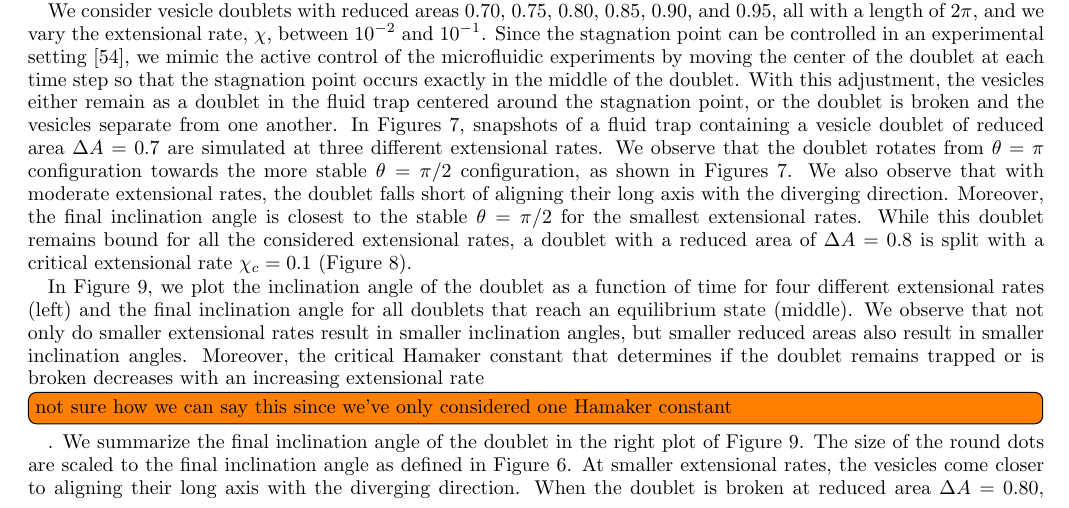
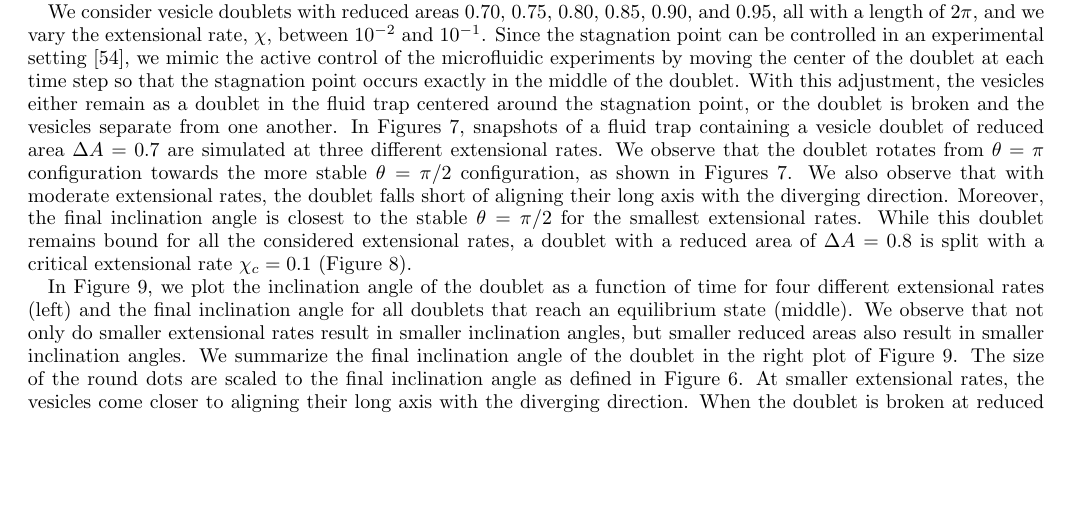
Before and after one commit to quaife/brinkman, a LaTeX paper (vesicle_code/docs/adhesion/adhesion.tex): part of page 10 of 17, cut so that both start at the same text, the shorter picture padded with empty space. Compiled offline with pdfLaTeX.

Commit message:
minor changes at the bottom of page 10 by yny

```diff
--- a/vesicle_code/docs/adhesion/adhesion.tex
+++ b/vesicle_code/docs/adhesion/adhesion.tex
@@ -817,12 +817,24 @@ extensional rates (left) and the final inclination angle for all
 doublets that reach an equilibrium state (middle).  We observe that not
 only do smaller extensional rates result in smaller inclination
 angles, but smaller reduced areas also result in smaller inclination
-angles.  Moreover, the critical Hamaker constant that determines if the
-doublet remains trapped or is broken decreases with an increasing
-extensional rate \todo[inline]{not sure how we can say this since we've
-only considered one Hamaker constant}.  We summarize the final
+angles.
+%
+%From physics we expect that stronger adhesion is required to keep
+%the vesicle doublet intact under a fluid trap as we increase the flow rate.
+%
+%It is less obvious how the critical adhesion strength depends on the reduced area of the vesicles.
+%
+%Even though we only used one value of Hamaker constant (${\cal H} = 0.7$) we expect that
+%
+%Moreover, the critical Hamaker constant that determines if the
+%doublet remains trapped or is broken decreases with an increasing
+%extensional rate \todo[inline]{not sure how we can say this since we've
+%only considered one Hamaker constant}.
+%
+We summarize the final
 inclination angle of the doublet in the right plot of
-Figure~\ref{fig:extensionalInclinationAngle}.  The size of the round
+Figure~\ref{fig:extensionalInclinationAngle}.
+The size of the round
 dots are scaled to the final inclination angle as defined in
 Figure~\ref{fig:InclinationAngle}.  At smaller extensional rates, the
 vesicles come closer to aligning their long axis with the diverging
```
